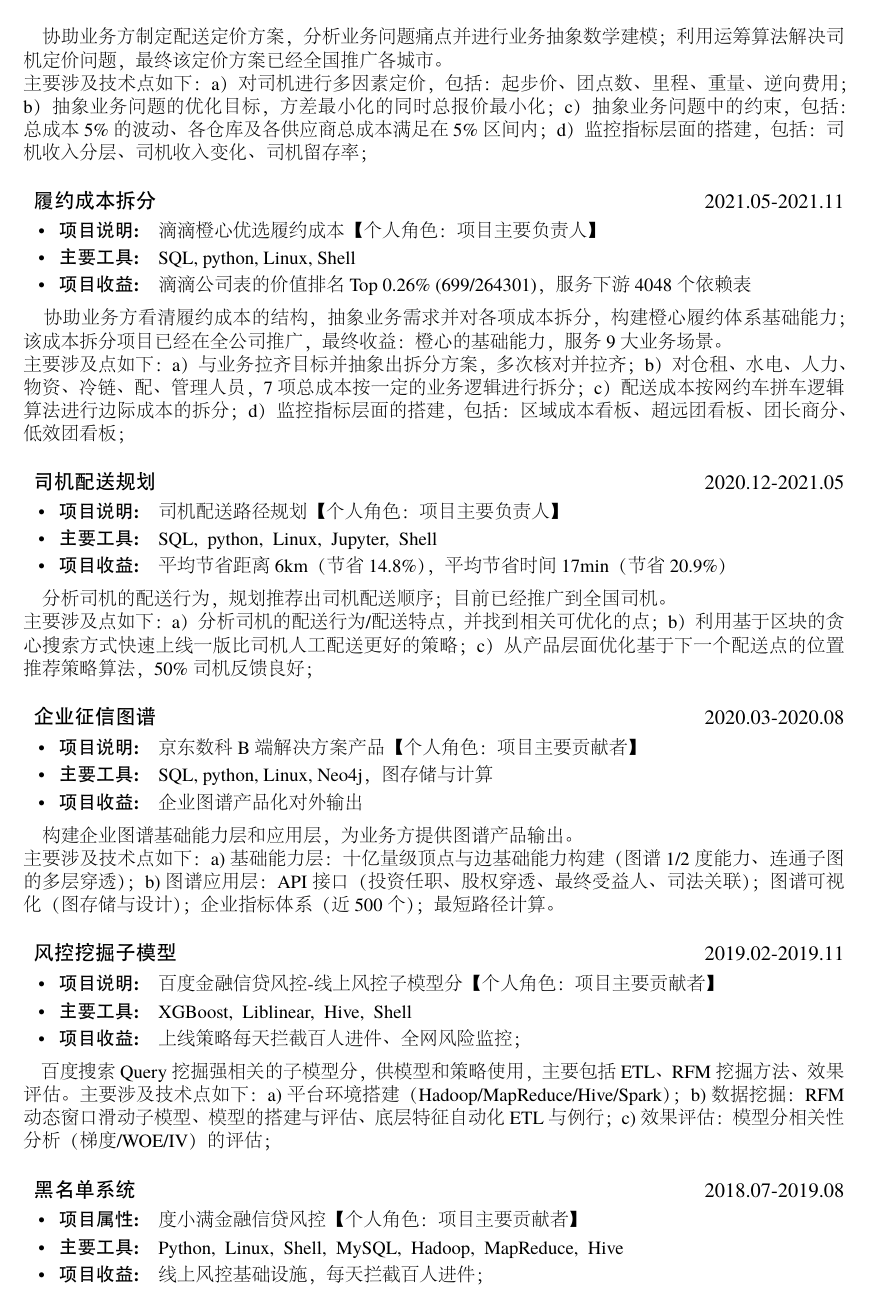
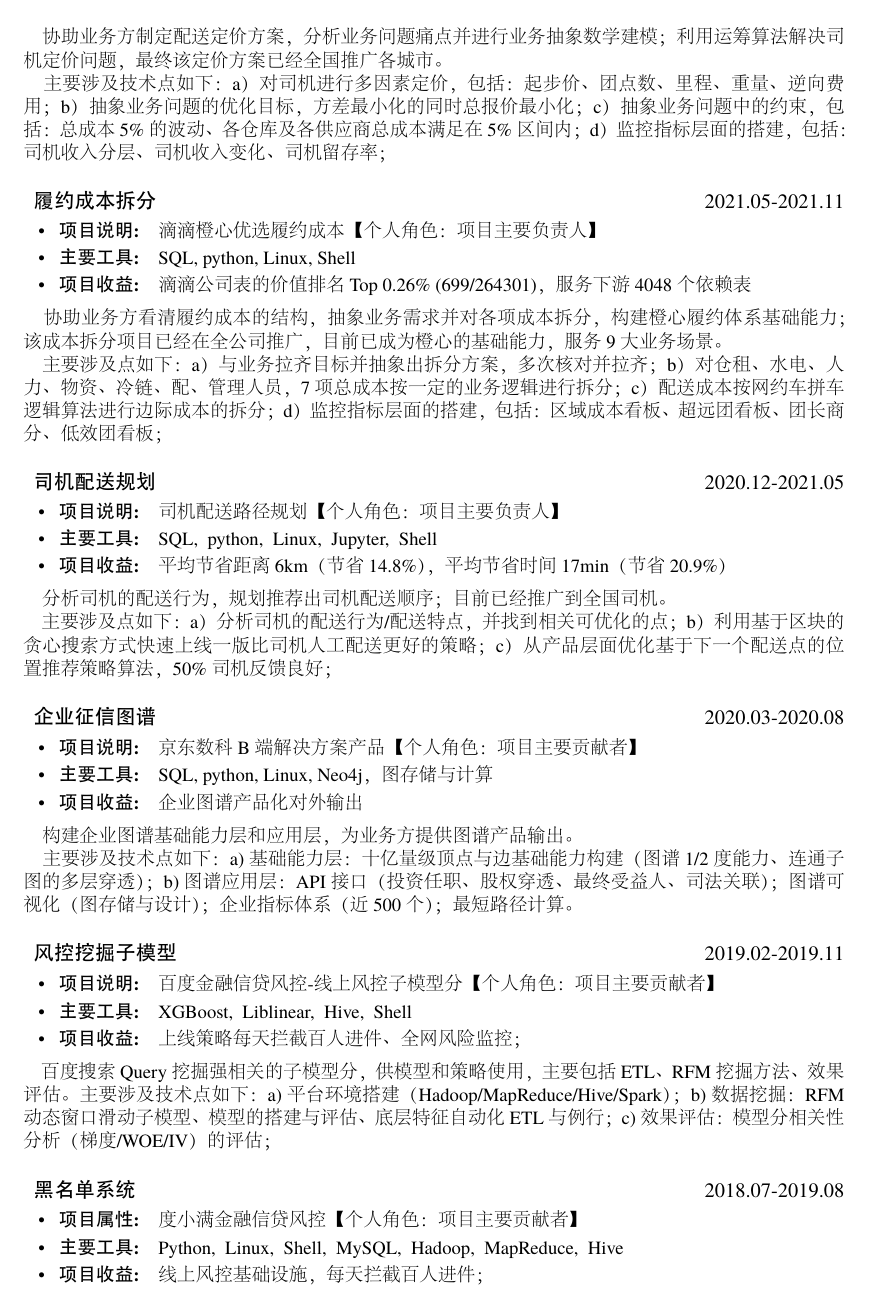
Before and after one commit to calxu/resume, a LaTeX CV (XCX_Chinese.tex): page 2 of 3. The pictures show the PDF file XCX_Chinese.pdf that the author committed with the source.

Commit message:
update resume 20220206.

```diff
--- a/XCX_Chinese.tex
+++ b/XCX_Chinese.tex
@@ -163,7 +163,7 @@
 {    \ \ \ \ 协助业务方制定配送定价方案，分析业务问题痛点并进行业务抽象数学建模；利用运筹算法解决司机定价问题，
 最终该定价方案已经全国推广各城市。
 
-主要涉及技术点如下：
+\ \ \ \ 主要涉及技术点如下：
 a）对司机进行多因素定价，包括：起步价、团点数、里程、重量、逆向费用；
 b）抽象业务问题的优化目标，方差最小化的同时总报价最小化；
 c）抽象业务问题中的约束，包括：总成本5\%的波动、各仓库及各供应商总成本满足在5\%区间内；
@@ -194,9 +194,9 @@
 
 {    \ \ \ \
 协助业务方看清履约成本的结构，抽象业务需求并对各项成本拆分，构建橙心履约体系基础能力；
-该成本拆分项目已经在全公司推广，最终收益：橙心的基础能力，服务9大业务场景。
+该成本拆分项目已经在全公司推广，目前已成为橙心的基础能力，服务9大业务场景。
 
-主要涉及点如下：
+\ \ \ \ 主要涉及点如下：
 a）与业务拉齐目标并抽象出拆分方案，多次核对并拉齐；
 b）对仓租、水电、人力、物资、冷链、配、管理人员，7项总成本按一定的业务逻辑进行拆分；
 c）配送成本按网约车拼车逻辑算法进行边际成本的拆分；
@@ -228,7 +228,7 @@
 {    \ \ \ \
 分析司机的配送行为，规划推荐出司机配送顺序；目前已经推广到全国司机。
 
-主要涉及点如下：
+\ \ \ \ 主要涉及点如下：
 a）分析司机的配送行为/配送特点，并找到相关可优化的点；
 b）利用基于区块的贪心搜索方式快速上线一版比司机人工配送更好的策略；
 c）从产品层面优化基于下一个配送点的位置推荐策略算法，50\%司机反馈良好；
@@ -264,7 +264,7 @@
 
 {    \ \ \ \ 构建企业图谱基础能力层和应用层，为业务方提供图谱产品输出。
 
-主要涉及技术点如下：
+\ \ \ \ 主要涉及技术点如下：
 a) 基础能力层：十亿量级顶点与边基础能力构建（图谱1/2度能力、连通子图的多层穿透）；
 b) 图谱应用层：API接口（投资任职、股权穿透、最终受益人、司法关联）；图谱可视化（图存储与设计）；企业指标体系（近500个）；最短路径计算。 }
 
```
Also changed, not shown: XCX_Chinese.pdf.
